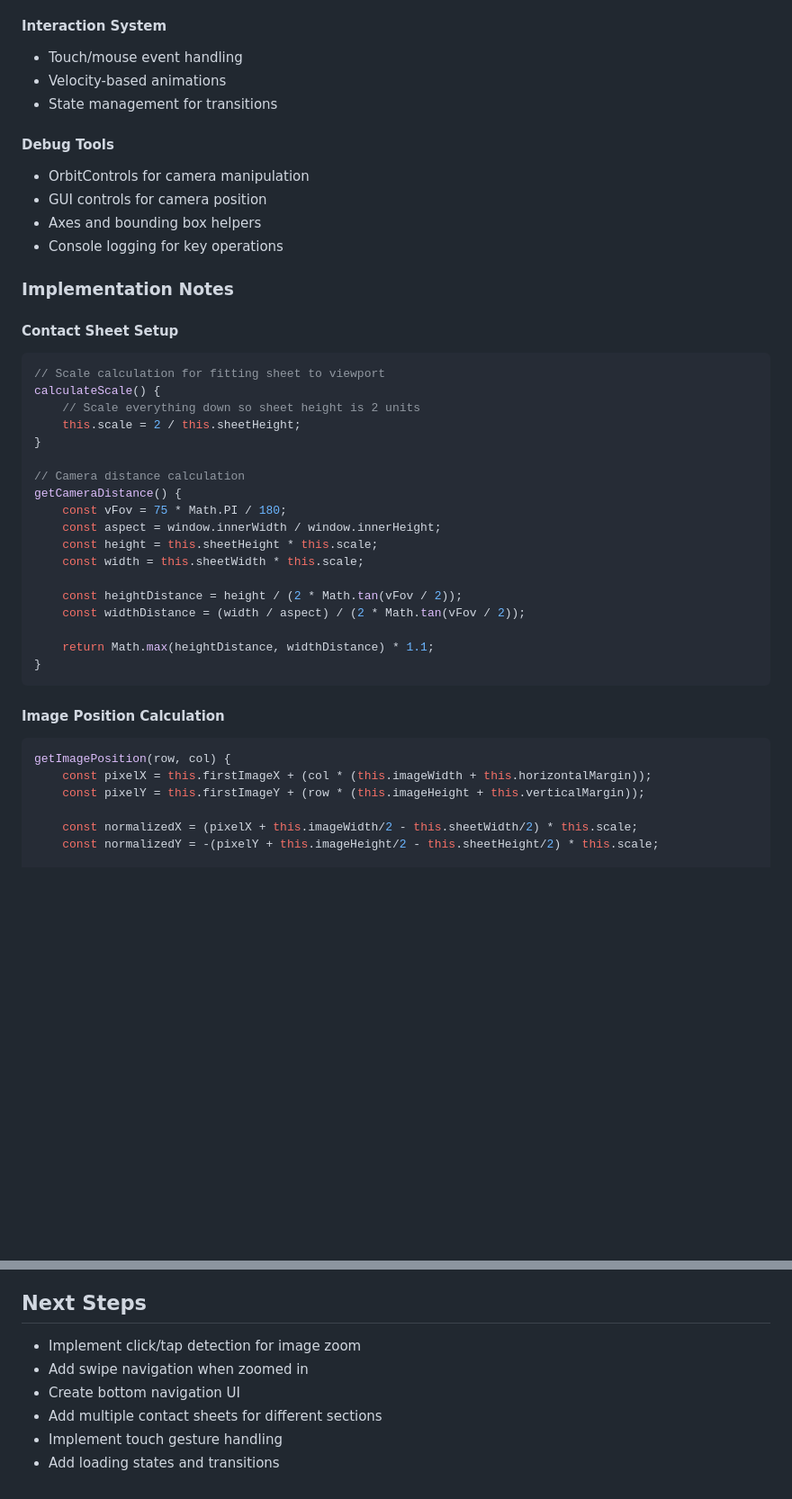
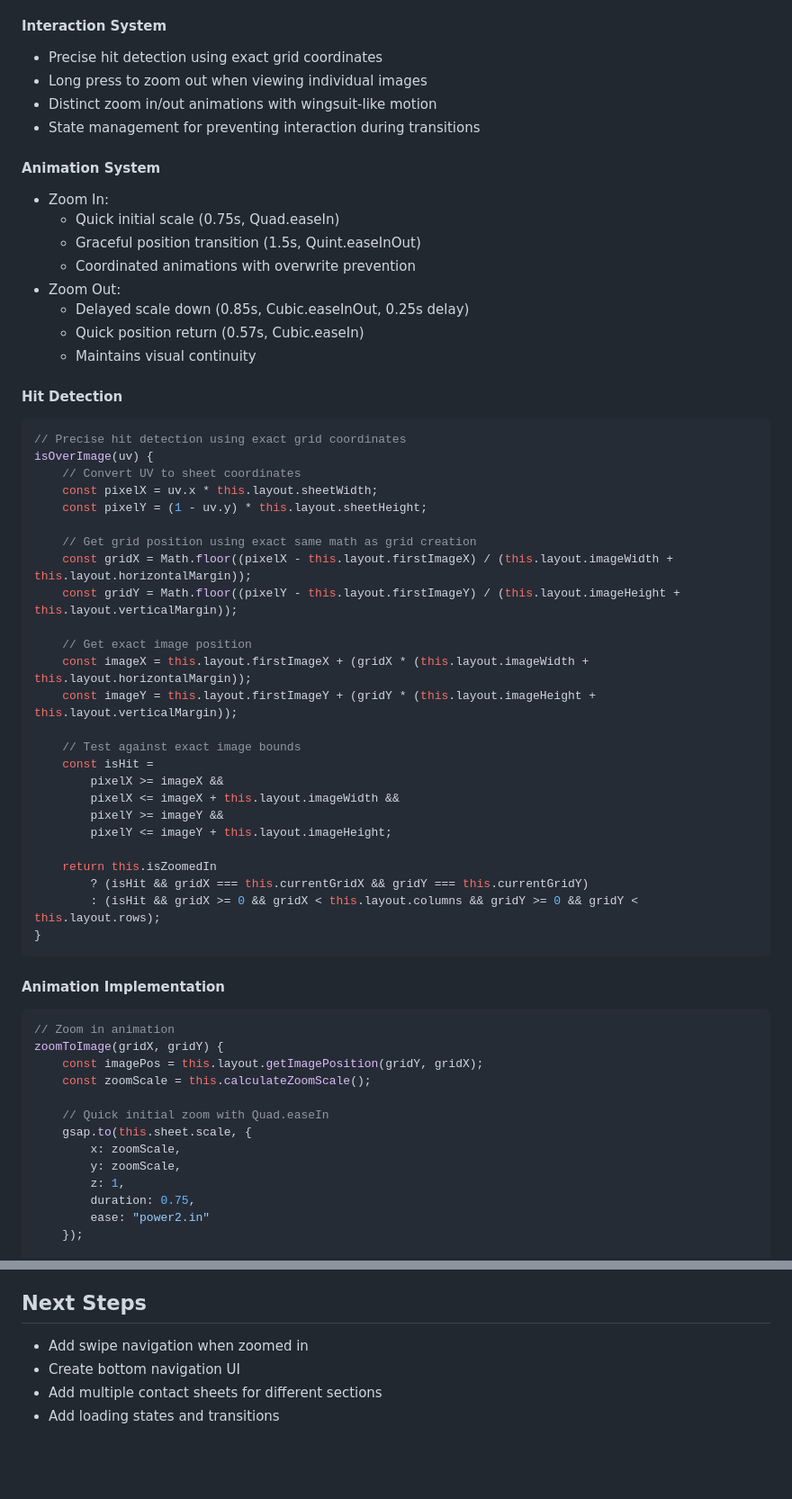
Before and after one commit to misterburton/br-2025, a Markdown page: README.md, 2 parts joined by grey strips. Shown: that part at 90% size. Rendered like a GitHub page; blank space fills up the shorter version.

````diff
--- a/README.md
+++ b/README.md
@@ -79,46 +79,63 @@ src/
 - Maintains proper perspective during transitions
 
 #### Interaction System
-- Touch/mouse event handling
-- Velocity-based animations
-- State management for transitions
+- Precise hit detection using exact grid coordinates
+- Long press to zoom out when viewing individual images
+- Distinct zoom in/out animations with wingsuit-like motion
+- State management for preventing interaction during transitions
 
-#### Debug Tools
-- OrbitControls for camera manipulation
-- GUI controls for camera position
-- Axes and bounding box helpers
-- Console logging for key operations
+#### Animation System
+- Zoom In:
+  - Quick initial scale (0.75s, Quad.easeIn)
+  - Graceful position transition (1.5s, Quint.easeInOut)
+  - Coordinated animations with overwrite prevention
+- Zoom Out:
+  - Delayed scale down (0.85s, Cubic.easeInOut, 0.25s delay)
+  - Quick position return (0.57s, Cubic.easeIn)
+  - Maintains visual continuity
 
-### Implementation Notes
+#### Hit Detection
+```javascript
+// Precise hit detection using exact grid coordinates
+isOverImage(uv) {
+    // Convert UV to sheet coordinates
+    const pixelX = uv.x * this.layout.sheetWidth;
+    const pixelY = (1 - uv.y) * this.layout.sheetHeight;
 
-#### Contact Sheet Setup
-```javascript
-// Scale calculation for fitting sheet to viewport
-calculateScale() {
-    // Scale everything down so sheet height is 2 units
-    this.scale = 2 / this.sheetHeight;
-}
+    // Get grid position using exact same math as grid creation
+    const gridX = Math.floor((pixelX - this.layout.firstImageX) / (this.layout.imageWidth + this.layout.horizontalMargin));
+    const gridY = Math.floor((pixelY - this.layout.firstImageY) / (this.layout.imageHeight + this.layout.verticalMargin));
 
-// Camera distance calculation
-getCameraDistance() {
-    const vFov = 75 * Math.PI / 180;
-    const aspect = window.innerWidth / window.innerHeight;
-    const height = this.sheetHeight * this.scale;
-    const width = this.sheetWidth * this.scale;
+    // Get exact image position
+    const imageX = this.layout.firstImageX + (gridX * (this.layout.imageWidth + this.layout.horizontalMargin));
+    const imageY = this.layout.firstImageY + (gridY * (this.layout.imageHeight + this.layout.verticalMargin));
 
-    const heightDistance = height / (2 * Math.tan(vFov / 2));
-    const widthDistance = (width / aspect) / (2 * Math.tan(vFov / 2));
+    // Test against exact image bounds
+    const isHit =
+        pixelX >= imageX &&
+        pixelX <= imageX + this.layout.imageWidth &&
+        pixelY >= imageY &&
+        pixelY <= imageY + this.layout.imageHeight;
 
-    return Math.max(heightDistance, widthDistance) * 1.1;
+    return this.isZoomedIn
+        ? (isHit && gridX === this.currentGridX && gridY === this.currentGridY)
+        : (isHit && gridX >= 0 && gridX < this.layout.columns && gridY >= 0 && gridY < this.layout.rows);
 }
 ```
 
-#### Image Position Calculation
+#### Animation Implementation
 ```javascript
-getImagePosition(row, col) {
-    const pixelX = this.firstImageX + (col * (this.imageWidth + this.horizontalMargin));
-    const pixelY = this.firstImageY + (row * (this.imageHeight + this.verticalMargin));
+// Zoom in animation
+zoomToImage(gridX, gridY) {
+    const imagePos = this.layout.getImagePosition(gridY, gridX);
+    const zoomScale = this.calculateZoomScale();
 
-    const normalizedX = (pixelX + this.imageWidth/2 - this.sheetWidth/2) * this.scale;
-    const normalizedY = -(pixelY + this.imageHeight/2 - this.sheetHeight/2) * this.scale;
+    // Quick initial zoom with Quad.easeIn
+    gsap.to(this.sheet.scale, {
+        x: zoomScale,
+        y: zoomScale,
+        z: 1,
+        duration: 0.75,
+        ease: "power2.in"
+    });
 
@@ -144,9 +187,7 @@ getImagePosition(row, col) {
 - Console logging for key operations
 
 ## Next Steps
-- Implement click/tap detection for image zoom
 - Add swipe navigation when zoomed in
 - Create bottom navigation UI
 - Add multiple contact sheets for different sections
-- Implement touch gesture handling
 - Add loading states and transitions
````
Also changed, not shown: other parts of README.md (+32 -6 lines).
